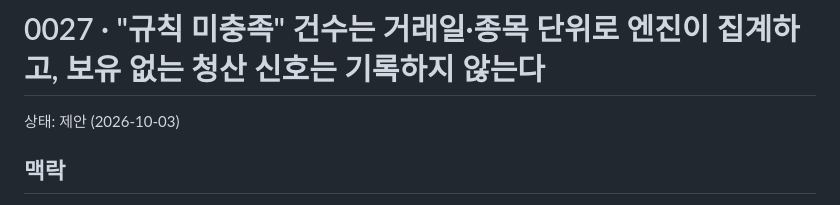
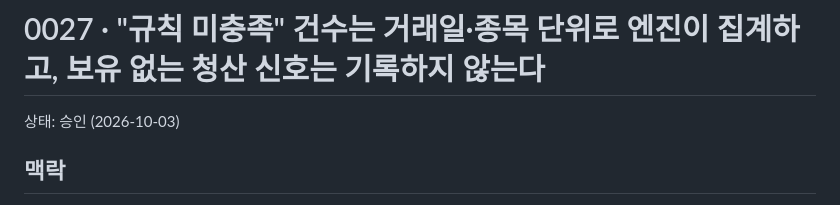
Before and after one commit to potakim/quantpilot, a Markdown page: docs/adr/0027-rule-unmet-count-and-flat-exit-signals.md, the part around the change. Rendered like a GitHub page.

```diff
--- a/docs/adr/0027-rule-unmet-count-and-flat-exit-signals.md
+++ b/docs/adr/0027-rule-unmet-count-and-flat-exit-signals.md
@@ -1,6 +1,6 @@
 # 0027 · "규칙 미충족" 건수는 거래일·종목 단위로 엔진이 집계하고, 보유 없는 청산 신호는 기록하지 않는다
 
-상태: 제안 (2026-10-03)
+상태: 승인 (2026-10-03)
 
 ## 맥락
 - AI 판단 로그 화면(`docs/10` §4.4, `AILog.dc.html`)의 표 아래에는 "규칙 미충족 n건은 판단 모델을 호출하지 않았습니다 (비용 0)"라는 문구가 있다. 그런데 이 수를 기록하는 곳이 엔진에 없어서 ADR 0020에서 미뤄 두었다.
```
Also changed, not shown: docs/adr/README.md (+1 -1 lines).
